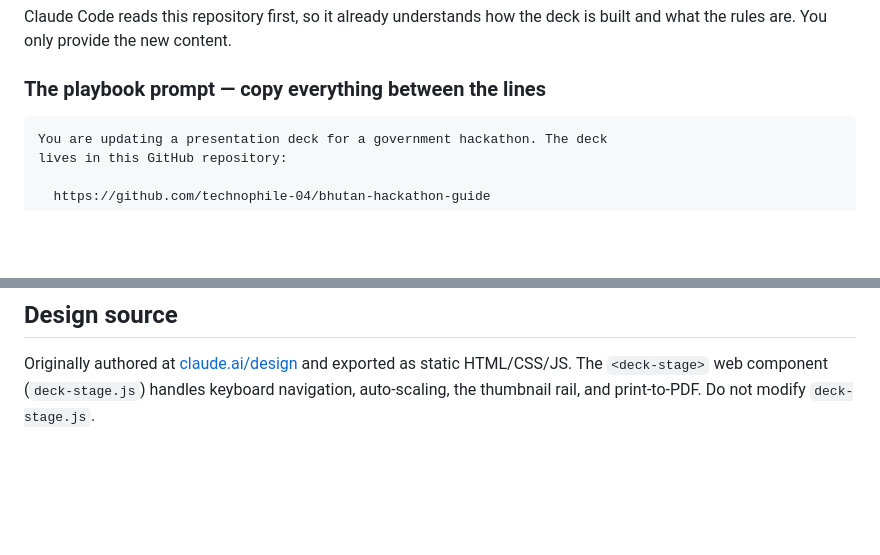
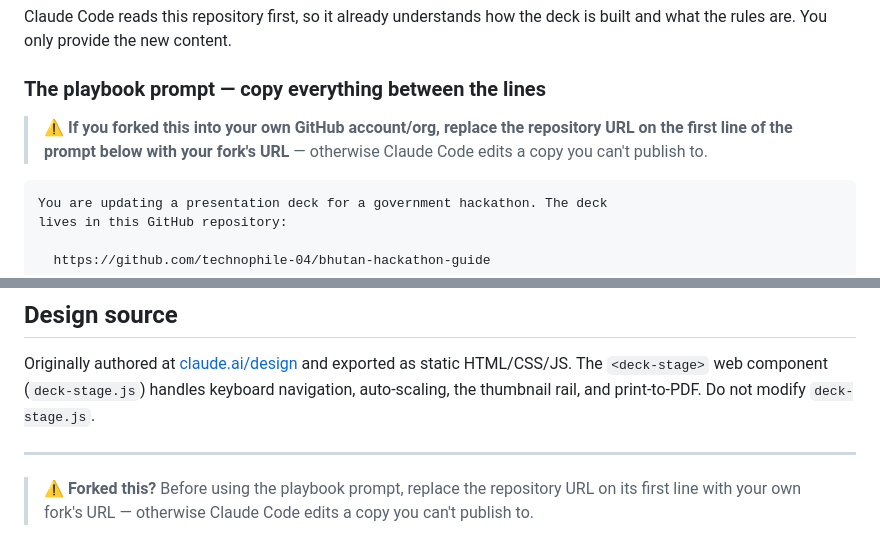
Before and after one commit to technophile-04/bhutan-hackathon-guide, a Markdown page: README.md, 2 parts joined by grey strips. Rendered like a GitHub page; blank space fills up the shorter version.

Commit message:
add fork-URL warning above the prompt box and at the readme bottom
two placements so a forked-repo user can't miss that they must swap
the repo URL in the playbook prompt to their own fork.

Co-Authored-By: Claude Opus 4.7 (1M context) <noreply@anthropic.com>

````diff
--- a/README.md
+++ b/README.md
@@ -51,6 +51,10 @@ Claude Code reads this repository first, so it already understands how the
 deck is built and what the rules are. You only provide the new content.
 
 ### The playbook prompt — copy everything between the lines
+
+> ⚠️ **If you forked this into your own GitHub account/org, replace the
+> repository URL on the first line of the prompt below with your fork's
+> URL** — otherwise Claude Code edits a copy you can't publish to.
 
 ```text
 You are updating a presentation deck for a government hackathon. The deck
@@ -196,3 +200,9 @@ Originally authored at [claude.ai/design](https://claude.ai/design) and
 exported as static HTML/CSS/JS. The `<deck-stage>` web component
 (`deck-stage.js`) handles keyboard navigation, auto-scaling, the
 thumbnail rail, and print-to-PDF. Do not modify `deck-stage.js`.
+
+---
+
+> ⚠️ **Forked this?** Before using the playbook prompt, replace the
+> repository URL on its first line with your own fork's URL — otherwise
+> Claude Code edits a copy you can't publish to.
````
